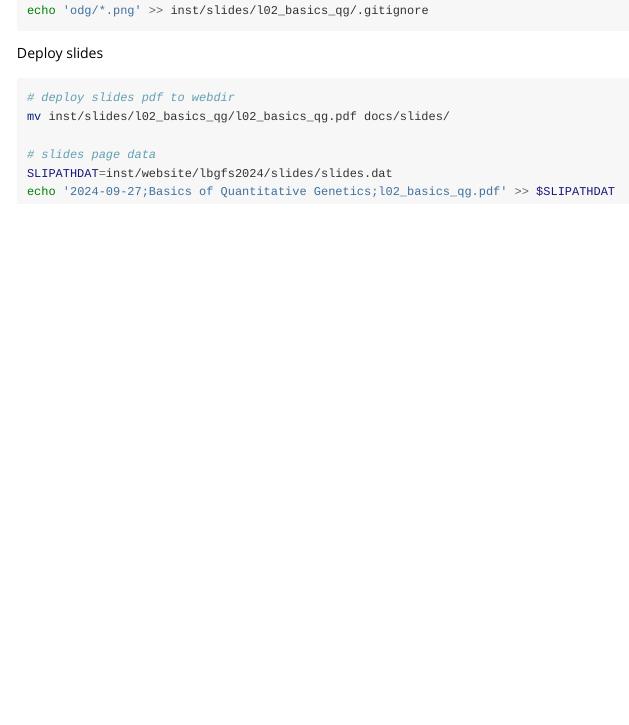
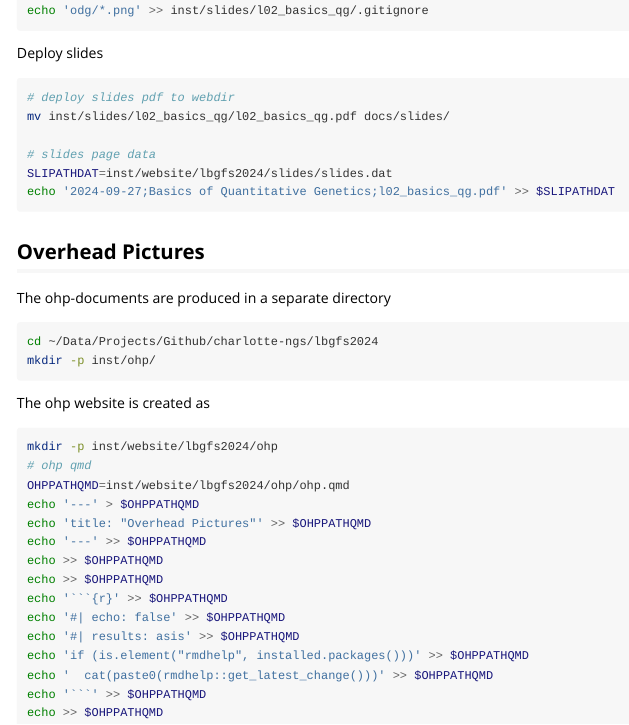
Before and after one commit to charlotte-ngs/lbgfs2024, an R Markdown document (vignettes/prepare_lbgfs2024_course_material.Rmd): the page in a window 1100 px wide, from 3930 px down. Rendered offline with R 4.5, knitr and Pandoc, with nearby package versions; long lines of code are wrapped.

Commit message:
Protocol section on OHP

````diff
--- a/vignettes/prepare_lbgfs2024_course_material.Rmd
+++ b/vignettes/prepare_lbgfs2024_course_material.Rmd
@@ -246,3 +246,34 @@ SLIPATHDAT=inst/website/lbgfs2024/slides/slides.dat
 echo '2024-09-27;Basics of Quantitative Genetics;l02_basics_qg.pdf' >> $SLIPATHDAT
 
 ```
+
+
+## Overhead Pictures
+The ohp-documents are produced in a separate directory
+
+```bash
+cd ~/Data/Projects/Github/charlotte-ngs/lbgfs2024
+mkdir -p inst/ohp/
+
+```
+
+The ohp website is created as
+
+```bash
+mkdir -p inst/website/lbgfs2024/ohp
+# ohp qmd
+OHPPATHQMD=inst/website/lbgfs2024/ohp/ohp.qmd
+echo '---' > $OHPPATHQMD
+echo 'title: "Overhead Pictures"' >> $OHPPATHQMD
+echo '---' >> $OHPPATHQMD
+echo >> $OHPPATHQMD
+echo >> $OHPPATHQMD
+echo '```{r}' >> $OHPPATHQMD
+echo '#| echo: false' >> $OHPPATHQMD
+echo '#| results: asis' >> $OHPPATHQMD
+echo 'if (is.element("rmdhelp", installed.packages()))' >> $OHPPATHQMD
+echo '  cat(paste0(rmdhelp::get_latest_change()))' >> $OHPPATHQMD
+echo '```' >> $OHPPATHQMD
+echo >> $OHPPATHQMD
+
+```
````
